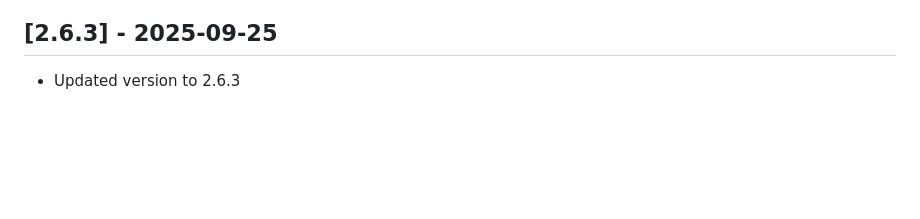
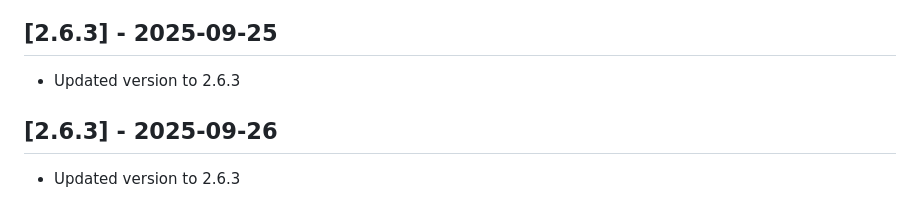
Before and after one commit to dpoe2016/zammad-time-tracker, a Markdown page: changelog.md, the part around the change. GitHub-like rendering; blank space fills up the shorter version.

Commit message:
Update changelog

```diff
--- a/changelog.md
+++ b/changelog.md
@@ -325,3 +325,8 @@ The format is based on Keep a Changelog, and this project adheres to Semantic Ve
 ## [2.6.3] - 2025-09-25
 
 - Updated version to 2.6.3
+
+
+## [2.6.3] - 2025-09-26
+
+- Updated version to 2.6.3
```
